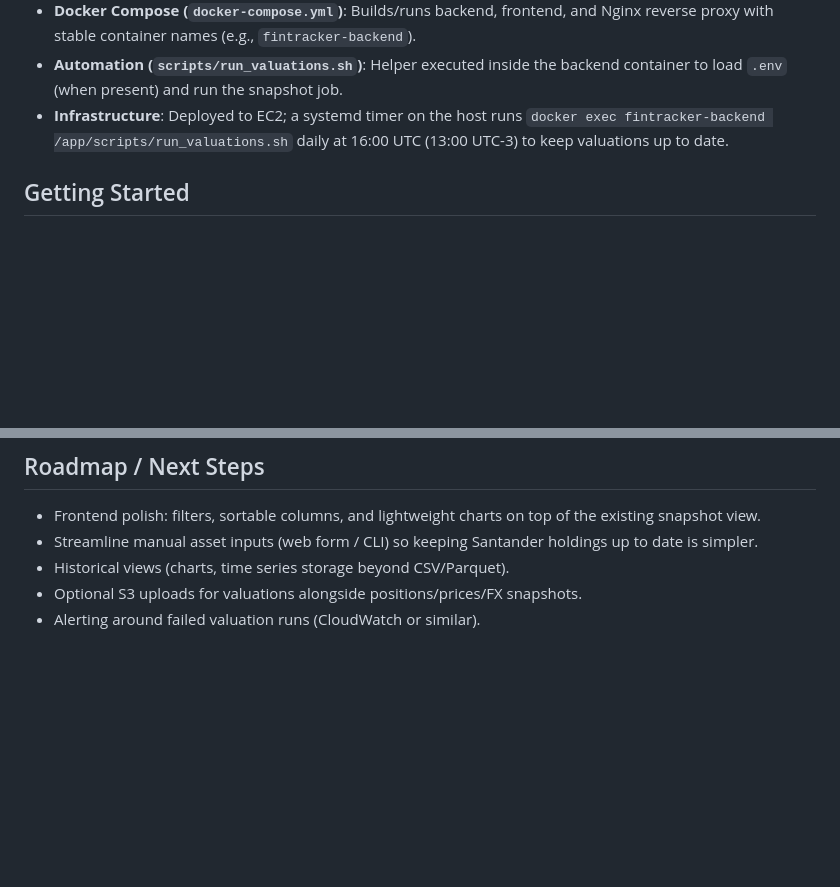
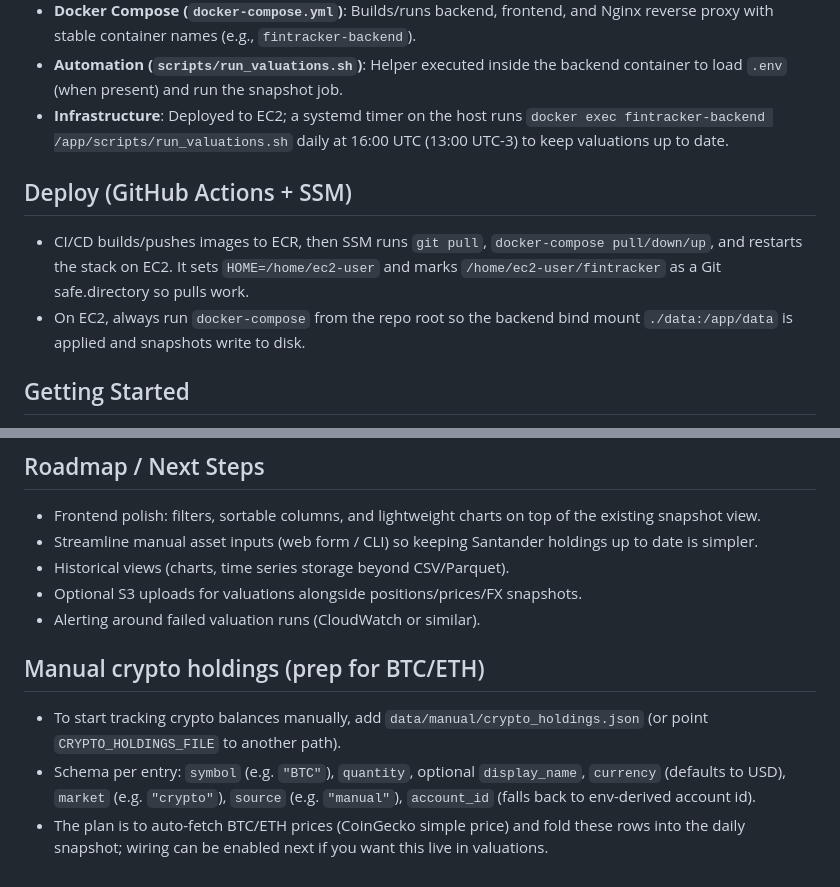
Before and after one commit to julianlizarraga15/fintracker, a Markdown page: README.md, 2 parts joined by grey strips. GitHub-like rendering; blank space fills up the shorter version.

```diff
--- a/README.md
+++ b/README.md
@@ -8,6 +8,10 @@ Personal finance tracker for pulling brokerage positions, computing valuations,
 - **Docker Compose (`docker-compose.yml`)**: Builds/runs backend, frontend, and Nginx reverse proxy with stable container names (e.g., `fintracker-backend`).
 - **Automation (`scripts/run_valuations.sh`)**: Helper executed inside the backend container to load `.env` (when present) and run the snapshot job.
 - **Infrastructure**: Deployed to EC2; a systemd timer on the host runs `docker exec fintracker-backend /app/scripts/run_valuations.sh` daily at 16:00 UTC (13:00 UTC-3) to keep valuations up to date.
+
+## Deploy (GitHub Actions + SSM)
+- CI/CD builds/pushes images to ECR, then SSM runs `git pull`, `docker-compose pull/down/up`, and restarts the stack on EC2. It sets `HOME=/home/ec2-user` and marks `/home/ec2-user/fintracker` as a Git safe.directory so pulls work.
+- On EC2, always run `docker-compose` from the repo root so the backend bind mount `./data:/app/data` is applied and snapshots write to disk.
 
 ## Getting Started
 1. **Prerequisites**
@@ -86,3 +90,8 @@ Reload with `sudo systemctl daemon-reload`, then `sudo systemctl enable --now va
 - Historical views (charts, time series storage beyond CSV/Parquet).
 - Optional S3 uploads for valuations alongside positions/prices/FX snapshots.
 - Alerting around failed valuation runs (CloudWatch or similar).
+
+## Manual crypto holdings (prep for BTC/ETH)
+- To start tracking crypto balances manually, add `data/manual/crypto_holdings.json` (or point `CRYPTO_HOLDINGS_FILE` to another path).
+- Schema per entry: `symbol` (e.g. `"BTC"`), `quantity`, optional `display_name`, `currency` (defaults to USD), `market` (e.g. `"crypto"`), `source` (e.g. `"manual"`), `account_id` (falls back to env-derived account id).
+- The plan is to auto-fetch BTC/ETH prices (CoinGecko simple price) and fold these rows into the daily snapshot; wiring can be enabled next if you want this live in valuations.
```
